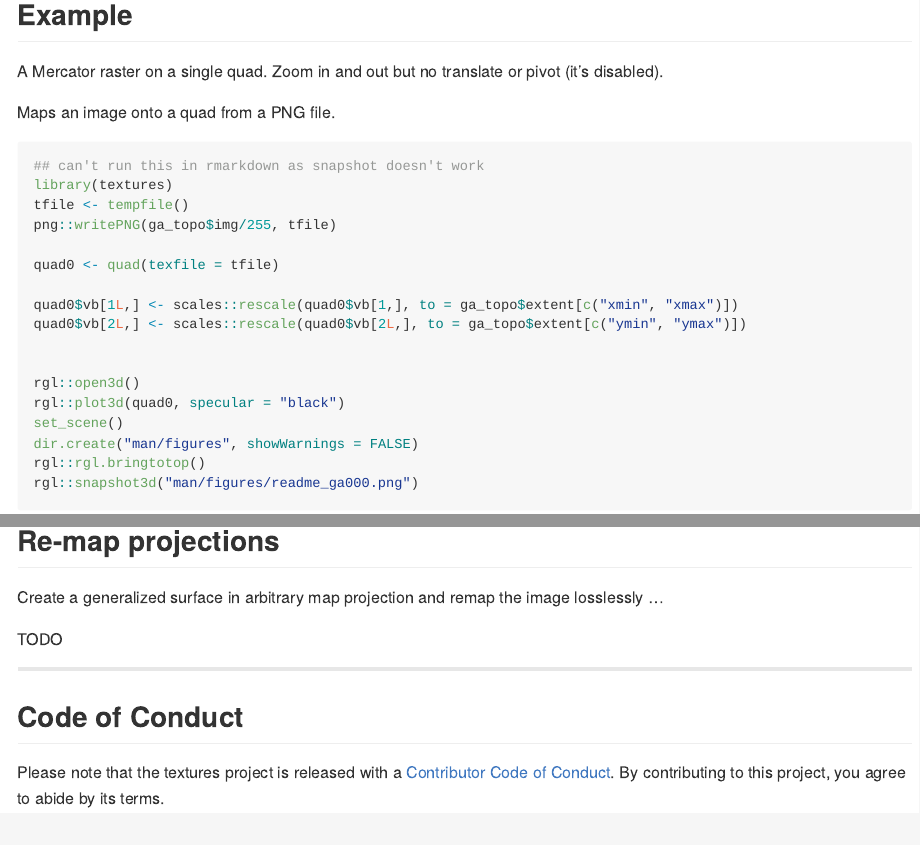
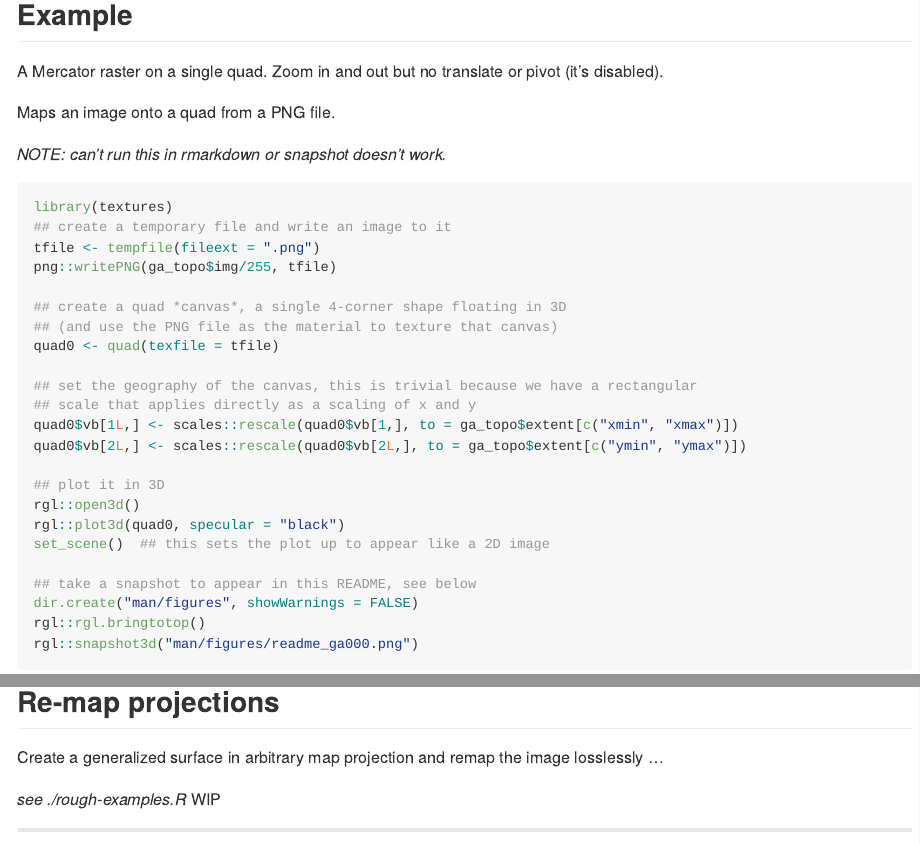
Before and after one commit to hypertidy/textures, an R Markdown document (README.Rmd): the page in a window 1100 px wide, from 570 px down, and a second part further down, joined at a grey line. The pictures show the output file README.md that the author committed with the source, drawn offline in the style of GitHub; badge pictures from the web are left out.

Commit message:
readme etc

````diff
--- a/.github/workflows/R-CMD-check.yaml
+++ b/.github/workflows/R-CMD-check.yaml
@@ -29,6 +29,10 @@ jobs:
 
     steps:
       - uses: actions/checkout@v2
+
+      - name: Install XQuartz on macOS
+        if: runner.os == 'macOS'
+        run: brew cask install xquartz
 
       - uses: r-lib/actions/setup-r@master
         with:
--- a/README.Rmd
+++ b/README.Rmd
@@ -49,21 +49,29 @@ A Mercator raster on a single quad. Zoom in and out but no translate or pivot (i
 Maps an image onto a quad from a PNG file.
 
 
+*NOTE: can't run this in rmarkdown or snapshot doesn't work.*
+
 ```{r example, eval = FALSE}
-## can't run this in rmarkdown as snapshot doesn't work
 library(textures)
-tfile <- tempfile()
+## create a temporary file and write an image to it
+tfile <- tempfile(fileext = ".png")
 png::writePNG(ga_topo$img/255, tfile)
 
+## create a quad *canvas*, a single 4-corner shape floating in 3D
+## (and use the PNG file as the material to texture that canvas)
 quad0 <- quad(texfile = tfile)
 
+## set the geography of the canvas, this is trivial because we have a rectangular
+## scale that applies directly as a scaling of x and y
 quad0$vb[1L,] <- scales::rescale(quad0$vb[1,], to = ga_topo$extent[c("xmin", "xmax")])
 quad0$vb[2L,] <- scales::rescale(quad0$vb[2L,], to = ga_topo$extent[c("ymin", "ymax")])
 
-
+## plot it in 3D
 rgl::open3d()
 rgl::plot3d(quad0, specular = "black")
-set_scene()
+set_scene()  ## this sets the plot up to appear like a 2D image
+
+## take a snapshot to appear in this README, see below
 dir.create("man/figures", showWarnings = FALSE)
 rgl::rgl.bringtotop()
 rgl::snapshot3d("man/figures/readme_ga000.png")
````
Also changed, not shown: README.md, README.Rmd (2 more changed lines), 3 other files.
